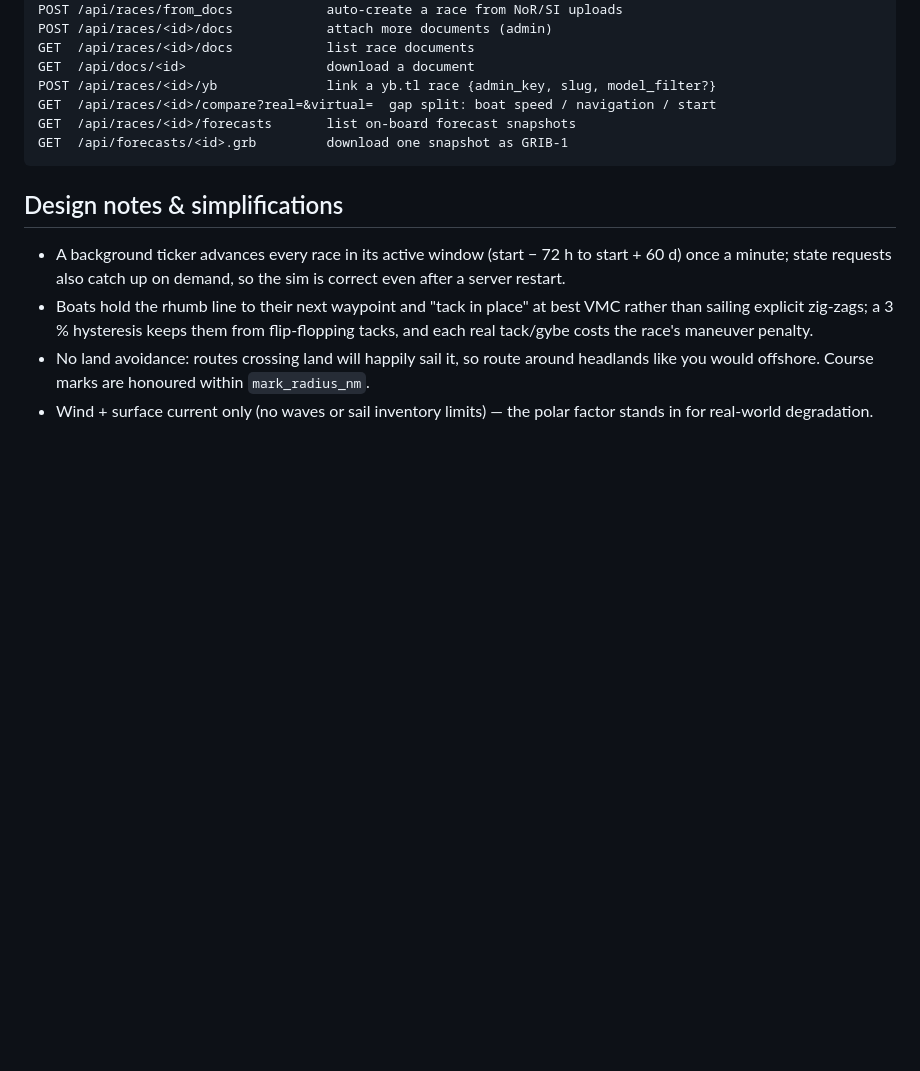
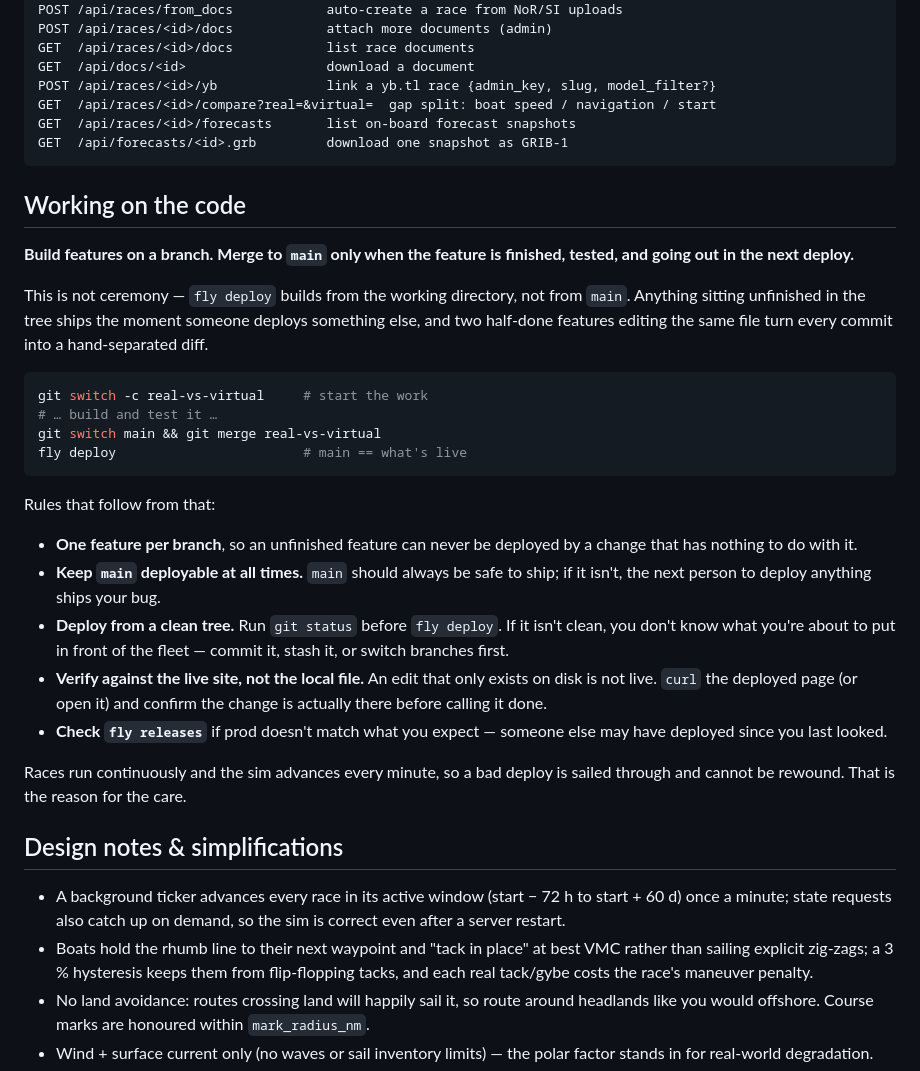
Before and after one commit to harryphilip/virtual-navigator, a Markdown page: README.md, the part around the change. Drawn GitHub-style; blank space fills up the shorter version.

````diff
--- a/README.md
+++ b/README.md
@@ -186,6 +186,41 @@ GET  /api/races/<id>/forecasts       list on-board forecast snapshots
 GET  /api/forecasts/<id>.grb         download one snapshot as GRIB-1
 ```
 
+## Working on the code
+
+**Build features on a branch. Merge to `main` only when the feature is
+finished, tested, and going out in the next deploy.**
+
+This is not ceremony — `fly deploy` builds from the working directory, not
+from `main`. Anything sitting unfinished in the tree ships the moment
+someone deploys something else, and two half-done features editing the
+same file turn every commit into a hand-separated diff.
+
+```bash
+git switch -c real-vs-virtual     # start the work
+# … build and test it …
+git switch main && git merge real-vs-virtual
+fly deploy                        # main == what's live
+```
+
+Rules that follow from that:
+
+- **One feature per branch**, so an unfinished feature can never be
+  deployed by a change that has nothing to do with it.
+- **Keep `main` deployable at all times.** `main` should always be safe to
+  ship; if it isn't, the next person to deploy anything ships your bug.
+- **Deploy from a clean tree.** Run `git status` before `fly deploy`. If it
+  isn't clean, you don't know what you're about to put in front of the
+  fleet — commit it, stash it, or switch branches first.
+- **Verify against the live site, not the local file.** An edit that only
+  exists on disk is not live. `curl` the deployed page (or open it) and
+  confirm the change is actually there before calling it done.
+- **Check `fly releases`** if prod doesn't match what you expect — someone
+  else may have deployed since you last looked.
+
+Races run continuously and the sim advances every minute, so a bad deploy
+is sailed through and cannot be rewound. That is the reason for the care.
+
 ## Design notes & simplifications
 
 - A background ticker advances every race in its active window (start − 72 h
````
Also changed, not shown: CLAUDE.md (added, +56 -0 lines).
